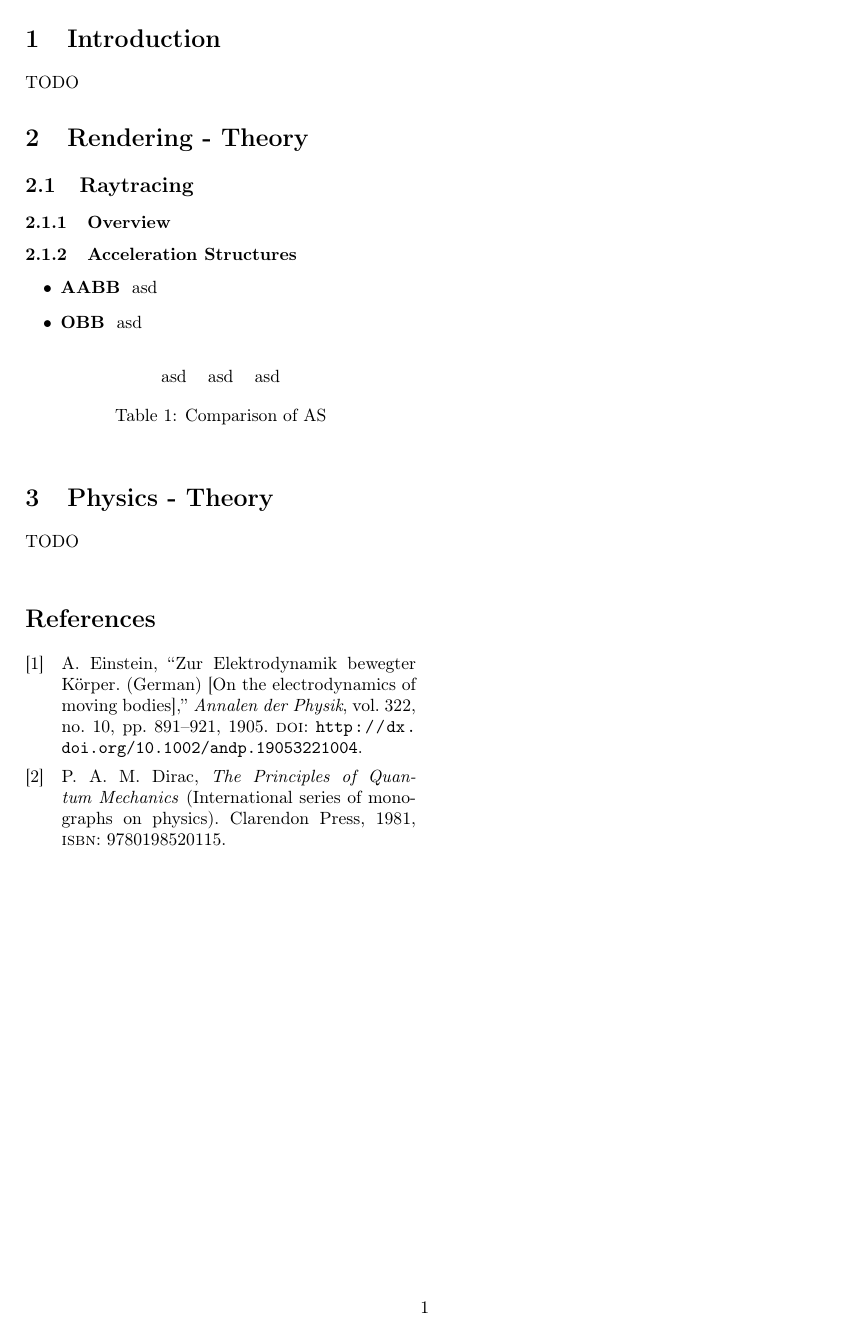
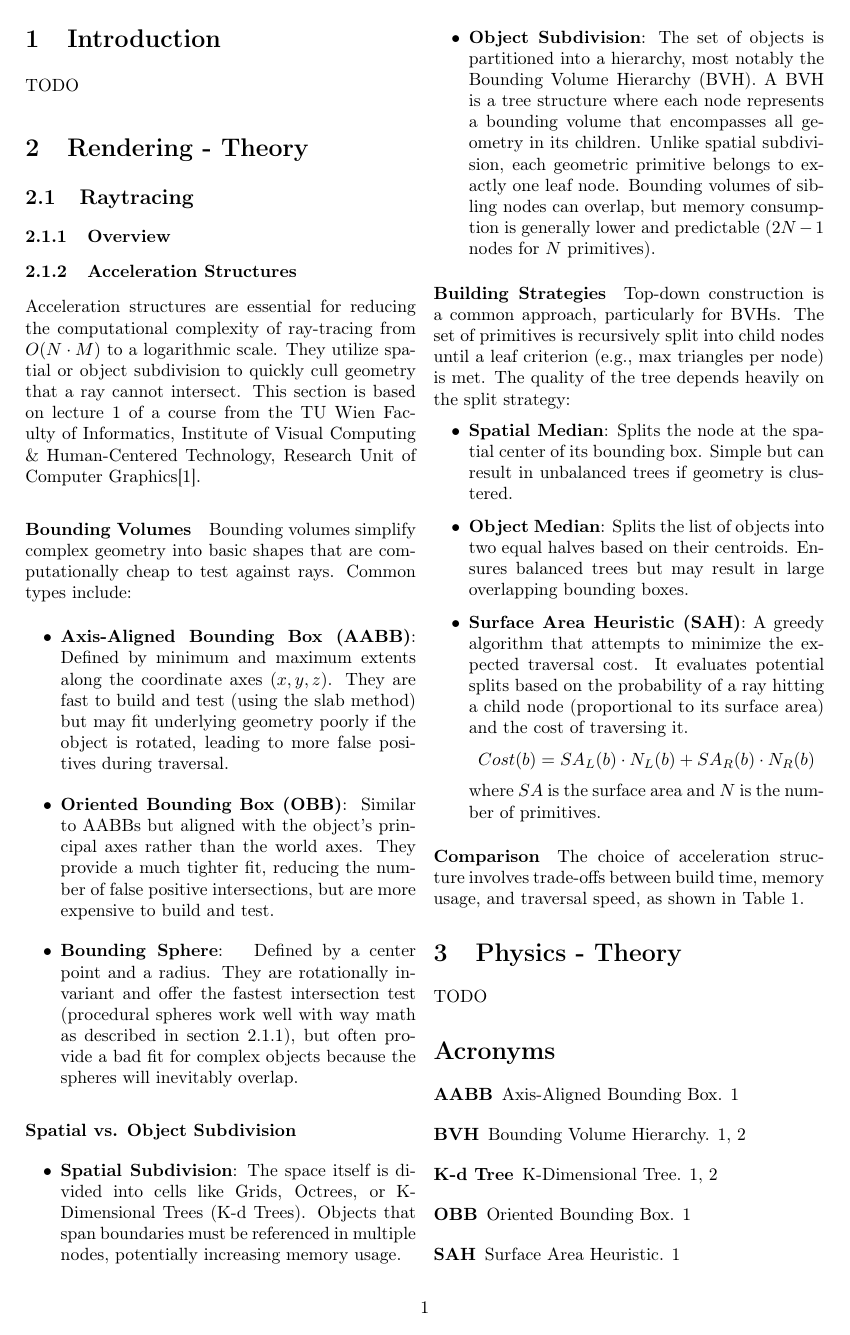
Before and after one commit to g-martin772/MoleHole, a LaTeX paper (docs/paper/main.tex, which reads docs/paper/acronyms.tex, docs/paper/chapters/rendering_theory.tex): page 3 of 3 before the commit and page 3 of 4 after it. Compiled offline with pdfLaTeX.

Commit message:
Research: Acceleration Structures

```diff
--- a/docs/paper/acronyms.tex
+++ b/docs/paper/acronyms.tex
@@ -2,3 +2,8 @@
 \newacronym{lcm}{LCM}{Least Common Multiple}
 \newacronym{bh}{BH}{Black Hole}
 \newacronym{gr}{GR}{General Relativity}
+\newacronym{aabb}{AABB}{Axis-Aligned Bounding Box}
+\newacronym{obb}{OBB}{Oriented Bounding Box}
+\newacronym{bvh}{BVH}{Bounding Volume Hierarchy}
+\newacronym{sah}{SAH}{Surface Area Heuristic}
+\newacronym{kdtree}{K-d Tree}{K-Dimensional Tree}
--- a/docs/paper/chapters/rendering_theory.tex
+++ b/docs/paper/chapters/rendering_theory.tex
@@ -2,20 +2,85 @@
 
 \subsection{Raytracing}\label{subsec:raytracing}
 
-\subsubsection{Overview}\label{subsubsec:overview}
+\subsubsection{Overview}\label{subsubsec:rt-overview}
 
 \subsubsection{Acceleration Structures}\label{subsubsec:acceleration-structures}
 
+Acceleration structures are essential for reducing the computational complexity of ray-tracing
+from $O(N \cdot M)$ to a logarithmic scale.
+They utilize spatial or object subdivision to quickly cull geometry that a ray cannot intersect.
+This section is based on lecture 1 of a course from the TU Wien Faculty of Informatics,
+Institute of Visual Computing \& Human-Centered Technology,
+Research Unit of Computer Graphics\cite{tuwien_rendering_2020}.
+
+\paragraph{Bounding Volumes}\label{par:bounding-volumes}
+
+Bounding volumes simplify complex geometry into basic shapes
+that are computationally cheap to test against rays.
+Common types include:
+
 \begin{itemize}
-    \item \textbf{AABB} {
-        asd
+    \item \textbf{\gls{aabb}}: {
+        Defined by minimum and maximum extents along the coordinate axes ($x, y, z$).
+        They are fast to build and test (using the slab method) but may fit underlying geometry poorly
+        if the object is rotated, leading to more false positives during traversal.
     }
-    \item \textbf{OBB} {
-        asd
+    \item \textbf{\gls{obb}}: {
+        Similar to \glspl{aabb} but aligned with the object's principal axes rather than the world axes.
+        They provide a much tighter fit, reducing the number of false positive intersections,
+        but are more expensive to build and test.
+    }
+    \item \textbf{Bounding Sphere}: {
+        Defined by a center point and a radius.
+        They are rotationally invariant and offer the fastest intersection test
+        (procedural spheres work well with way math as described in section~\ref{subsubsec:rt-overview}),
+        but often provide a bad fit for complex objects because the spheres will inevitably overlap.
     }
 \end{itemize}
 
-\begin{table}[h]
+\paragraph{Spatial vs. Object Subdivision}\label{par:subdivision-types}
+
+\begin{itemize}
+    \item \textbf{Spatial Subdivision}:
+        The space itself is divided into cells like Grids, Octrees, or \glspl{kdtree}.
+        Objects that span boundaries must be referenced in multiple nodes, potentially increasing memory usage.
+    \item \textbf{Object Subdivision}:
+        The set of objects is partitioned into a hierarchy, most notably the \gls{bvh}.
+        A \gls{bvh} is a tree structure where each node represents a bounding volume
+        that encompasses all geometry in its children.
+        Unlike spatial subdivision, each geometric primitive belongs to exactly one leaf node.
+        Bounding volumes of sibling nodes can overlap,
+        but memory consumption is generally lower and predictable ($2N-1$ nodes for $N$ primitives).
+\end{itemize}
+
+\paragraph{Building Strategies}\label{par:building-strategies}
+
+Top-down construction is a common approach, particularly for \glspl{bvh}.
+The set of primitives is recursively split into child nodes
+until a leaf criterion (e.g., max triangles per node) is met.
+The quality of the tree depends heavily on the split strategy:
+
+\begin{itemize}
+    \item \textbf{Spatial Median}:
+        Splits the node at the spatial center of its bounding box.
+        Simple but can result in unbalanced trees if geometry is clustered.
+    \item \textbf{Object Median}:
+        Splits the list of objects into two equal halves based on their centroids.
+        Ensures balanced trees but may result in large overlapping bounding boxes.
+    \item \textbf{\gls{sah}}:
+        A greedy algorithm that attempts to minimize the expected traversal cost.
+        It evaluates potential splits based on the probability of a ray hitting a child node
+        (proportional to its surface area) and the cost of traversing it.
+        \[
+        Cost(b) = SA_L(b) \cdot N_L(b) + SA_R(b) \cdot N_R(b)
+        \]
+        where $SA$ is the surface area and $N$ is the number of primitives.
+\end{itemize}
+
+\paragraph{Comparison}\label{par:comparison}
+
+The choice of acceleration structure involves trade-offs between build time, memory usage, and traversal speed,
+as shown in Table~\ref{tab:comparison-of-as}.
+
+\begin{table*}[h]
     \centering
-    \begin{tabular}{ccc}
-        asd & asd & asd \\
@@ -22,4 +98,2 @@
     \end{tabular}
-    \caption{Comparison of AS}
-    \label{tab:comparison-of-as}
-\end{table}
+\end{table*}
```
Also changed, not shown: docs/paper/references.bib (+9 -0 lines), docs/paper/chapters/rendering_theory.tex (11 more changed lines).
